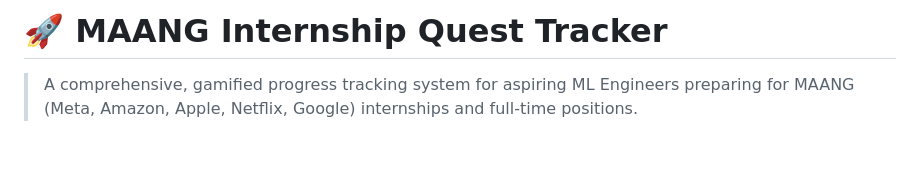
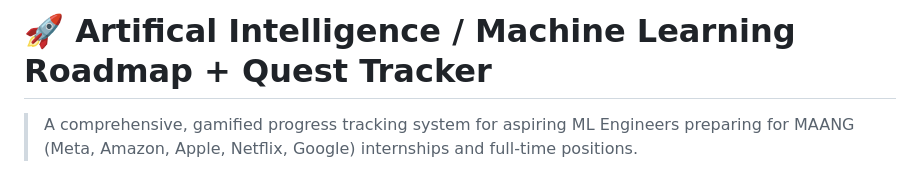
Before and after one commit to SangamDeveLoper/Artificial-Intelligence-Machine-Learning----Full-Roadmap, a Markdown page: README.md, the part around the change. Drawn GitHub-style; blank space fills up the shorter version.

Commit message:
Revise README for AI/ML Roadmap and Quest Tracker
Updated project title and description to reflect focus on AI/ML.

```diff
--- a/README.md
+++ b/README.md
@@ -1,4 +1,4 @@
-# 🚀 MAANG Internship Quest Tracker
+# 🚀 Artifical Intelligence / Machine Learning Roadmap +  Quest Tracker
 
 > A comprehensive, gamified progress tracking system for aspiring ML Engineers preparing for MAANG (Meta, Amazon, Apple, Netflix, Google) internships and full-time positions.
 
```
